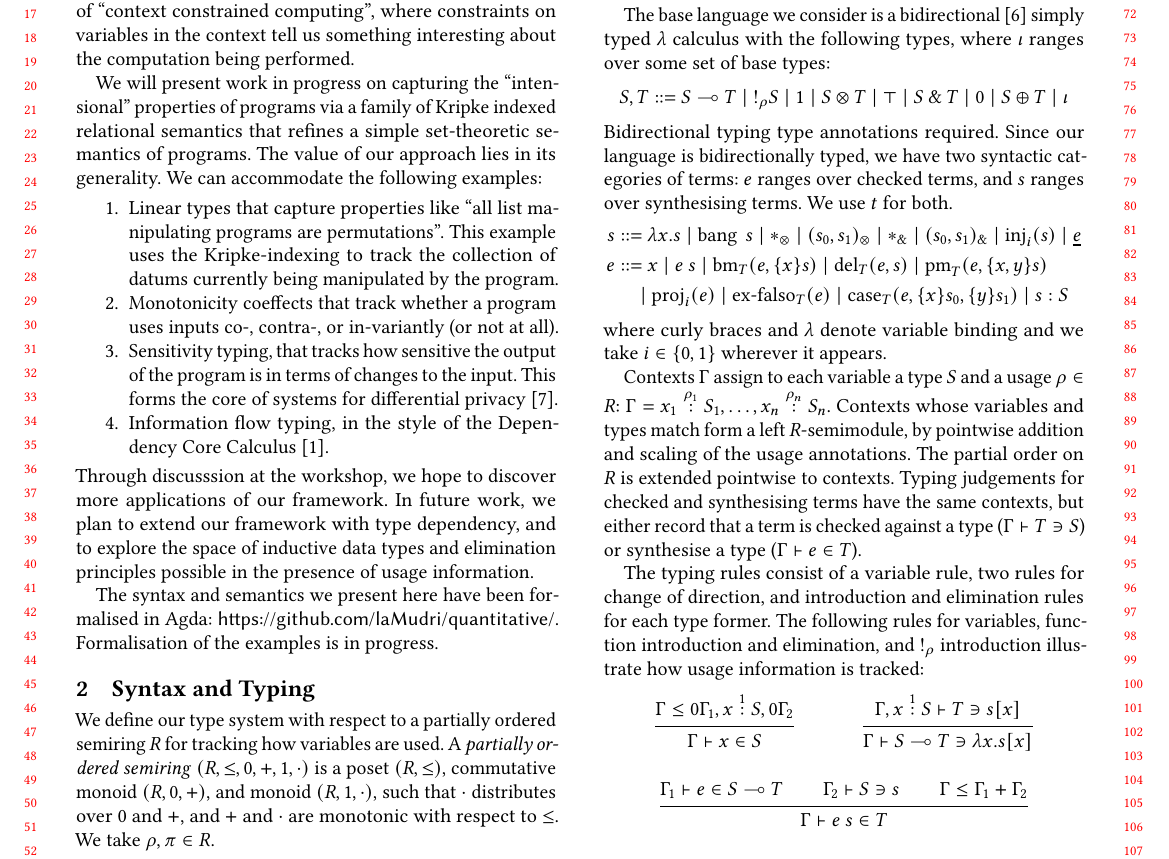
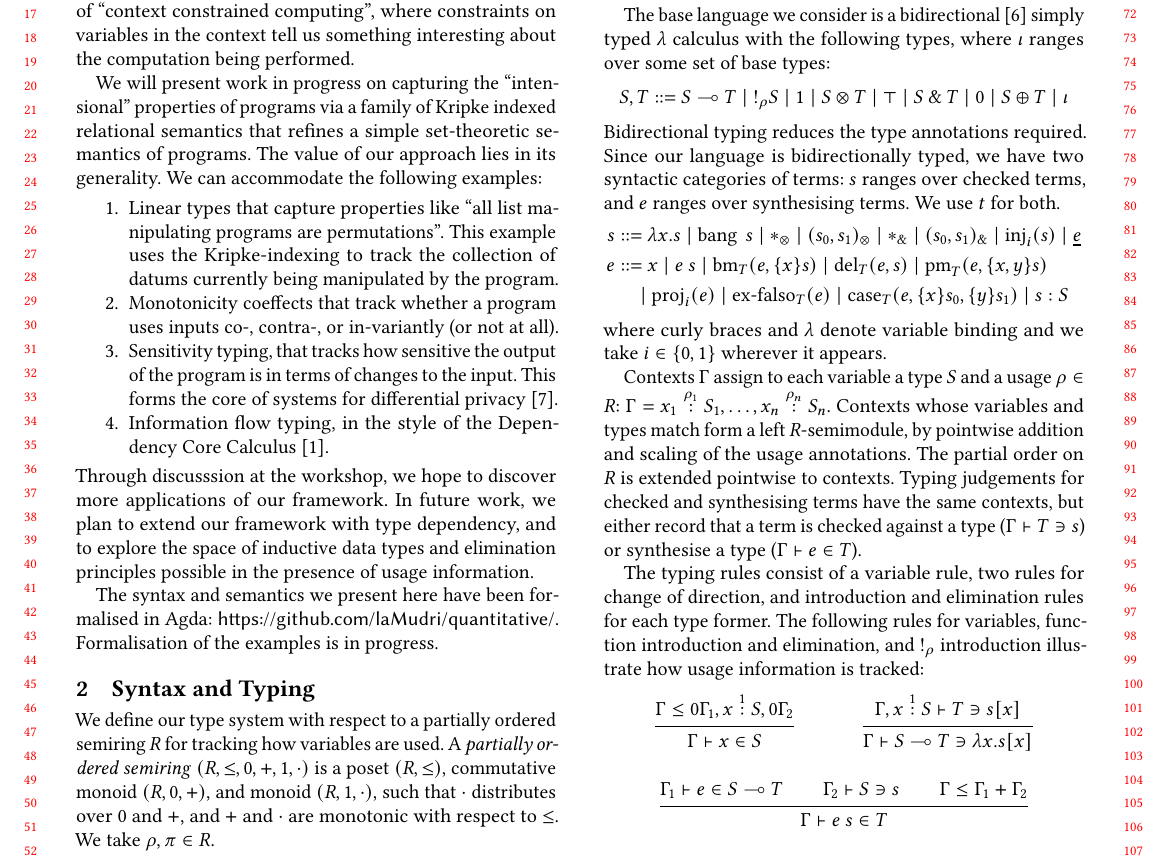
Before and after one commit to laMudri/quantitative, a LaTeX paper (paper/quantitative.tex, which reads paper/syntax.tex): part of page 1 of 2, cut so that both start at the same text. Compiled offline with pdfLaTeX.

Commit message:
Missing words

```diff
--- a/paper/syntax.tex
+++ b/paper/syntax.tex
@@ -30,10 +30,10 @@ some set of base types:
   S,T ::= \fun{S}{T} \mid \excl{\rho}{S} \mid \tensorOne \mid \tensor{S}{T} \mid
   \withTOne \mid \withT{S}{T} \mid \sumTZero \mid \sumT{S}{T} \mid \iota
 \end{displaymath}
-Bidirectional typing type annotations required.  Since our language is
-bidirectionally typed, we have two syntactic categories of terms: $e$
-ranges over checked terms, and $s$ ranges over synthesising terms. We
-use $t$ for both.
+Bidirectional typing reduces the type annotations required.  Since our
+language is bidirectionally typed, we have two syntactic categories of
+terms: $s$ ranges over checked terms, and $e$ ranges over synthesising
+terms. We use $t$ for both.
 \begin{displaymath}
   \begin{aligned}
     s &  ::= \lam{x}{s} \mid \bang{s} \mid \unit \mid \ten{s_0}{s_1} \mid \eat \mid \wth{s_0}{s_1} \mid \inj{i}{s} \mid \emb{e} \\
@@ -57,7 +57,7 @@ partial order on $R$ is extended pointwise to contexts.
 % Resourcing contexts with matching variables form a left $R$-semimodule, taking $(x_0^{\rescomment{\rho_0}}, \ldots, x_n^{\rescomment{\rho_n}}) + (x_0^{\rescomment{\pi_0}}, \ldots, x_n^{\rescomment{\pi_n}}) = (x_0^{\rescomment{\rho_0 + \pi_0}}, \ldots, x_n^{\rescomment{\rho_n + \pi_n}})$ and $\rho \cdot (x_0^{\rescomment{\rho \cdot \pi_0}}, \ldots, x_n^{\rescomment{\rho \cdot \pi_n}})$.
 Typing judgements for checked and synthesising terms have the same
 contexts, but either record that a term is checked against a type
-($\Gamma \vdash T \ni S$) or synthesise a type
+($\Gamma \vdash T \ni s$) or synthesise a type
 ($\Gamma \vdash e \in T$).
 % When we only care about typability, we write $t : T$ in place of
 % either $T \ni t$ or $t \in T$.
```
